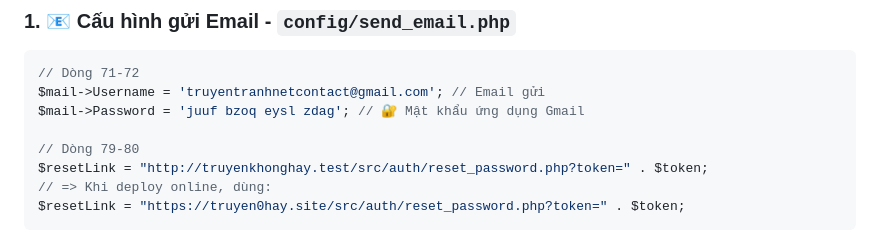
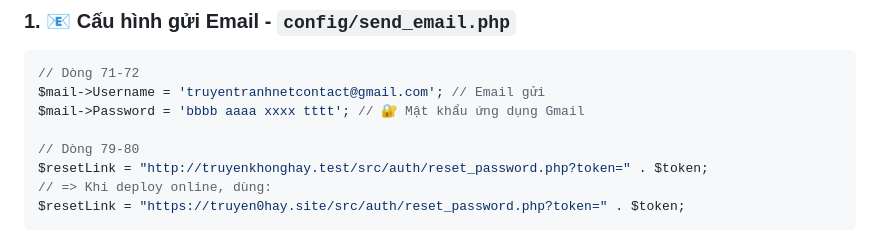
Before and after one commit to tophvn/truyen0hay, a Markdown page: readme.md, the part around the change. GitHub-like rendering.

````diff
--- a/readme.md
+++ b/readme.md
@@ -47,7 +47,7 @@ Dưới đây là các ảnh chụp thể hiện các tính năng chính và gia
 ```php
 // Dòng 71-72
 $mail->Username = 'truyentranhnetcontact@gmail.com'; // Email gửi
-$mail->Password = 'juuf bzoq eysl zdag'; // 🔐 Mật khẩu ứng dụng Gmail
+$mail->Password = 'bbbb aaaa xxxx tttt'; // 🔐 Mật khẩu ứng dụng Gmail
 
 // Dòng 79-80
 $resetLink = "http://truyenkhonghay.test/src/auth/reset_password.php?token=" . $token;
````
